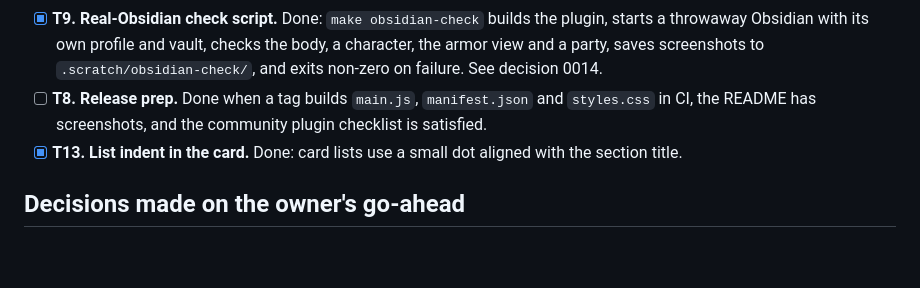
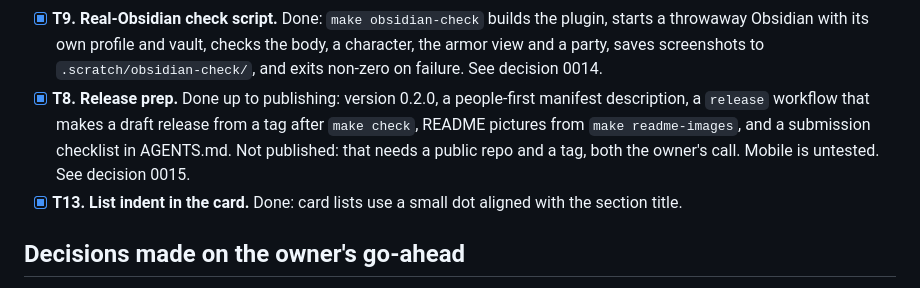
Before and after one commit to ZachFara/character-info, a Markdown page: PROGRESS.md, the part around the change. Drawn GitHub-style; blank space fills up the shorter version.

```diff
--- a/PROGRESS.md
+++ b/PROGRESS.md
@@ -33,7 +33,7 @@ Small tasks, one session each, in dependency order. Each starts at a user-facing
 - [x] **T14. Edit inventory items.** Done: a pencil on each item opens an inline form for name, note, kind, region and, for armor, the drawing shown on the figure. Checked in real Obsidian.
 - [x] **T7. Custom SVG maps.** Done as text: `map: Maps/kael.svg` (any SVG) in the block. Shapes with an id become regions, named from data-name, a title or the id. The file is sanitized to plain shapes and geometry, reloads when it changes, and gives a profile with no regions one per shape. Checked in real Obsidian. See decision 0013.
 - [x] **T9. Real-Obsidian check script.** Done: `make obsidian-check` builds the plugin, starts a throwaway Obsidian with its own profile and vault, checks the body, a character, the armor view and a party, saves screenshots to `.scratch/obsidian-check/`, and exits non-zero on failure. See decision 0014.
-- [ ] **T8. Release prep.** Done when a tag builds `main.js`, `manifest.json` and `styles.css` in CI, the README has screenshots, and the community plugin checklist is satisfied.
+- [x] **T8. Release prep.** Done up to publishing: version 0.2.0, a people-first manifest description, a `release` workflow that makes a draft release from a tag after `make check`, README pictures from `make readme-images`, and a submission checklist in AGENTS.md. Not published: that needs a public repo and a tag, both the owner's call. Mobile is untested. See decision 0015.
 - [x] **T13. List indent in the card.** Done: card lists use a small dot aligned with the section title.
 
 ## Decisions made on the owner's go-ahead
```
Also changed, not shown: AGENTS.md (+16 -0 lines), README.md (+7 -1 lines), docs/decisions/0015-release-process.md (added, +18 -0 lines), docs/images/armor.png (added), docs/images/body.png (added), docs/images/party.png (added), 7 other files.
